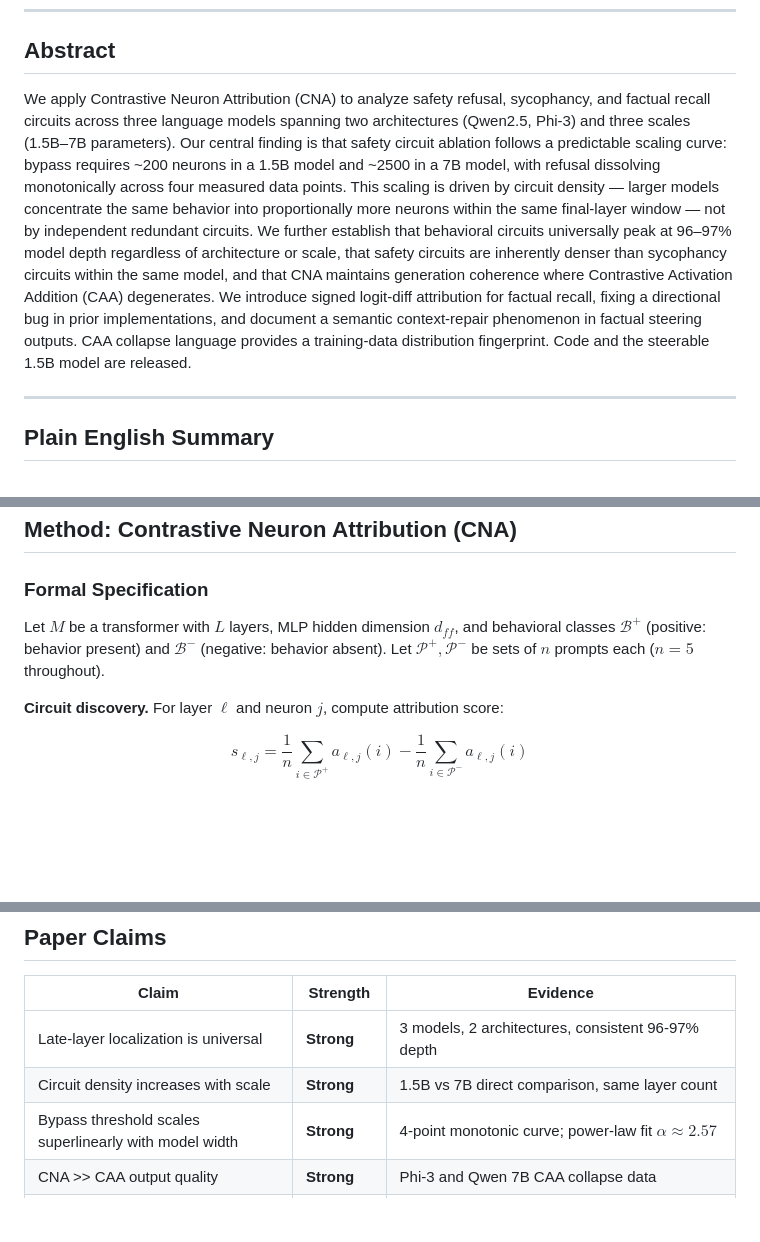
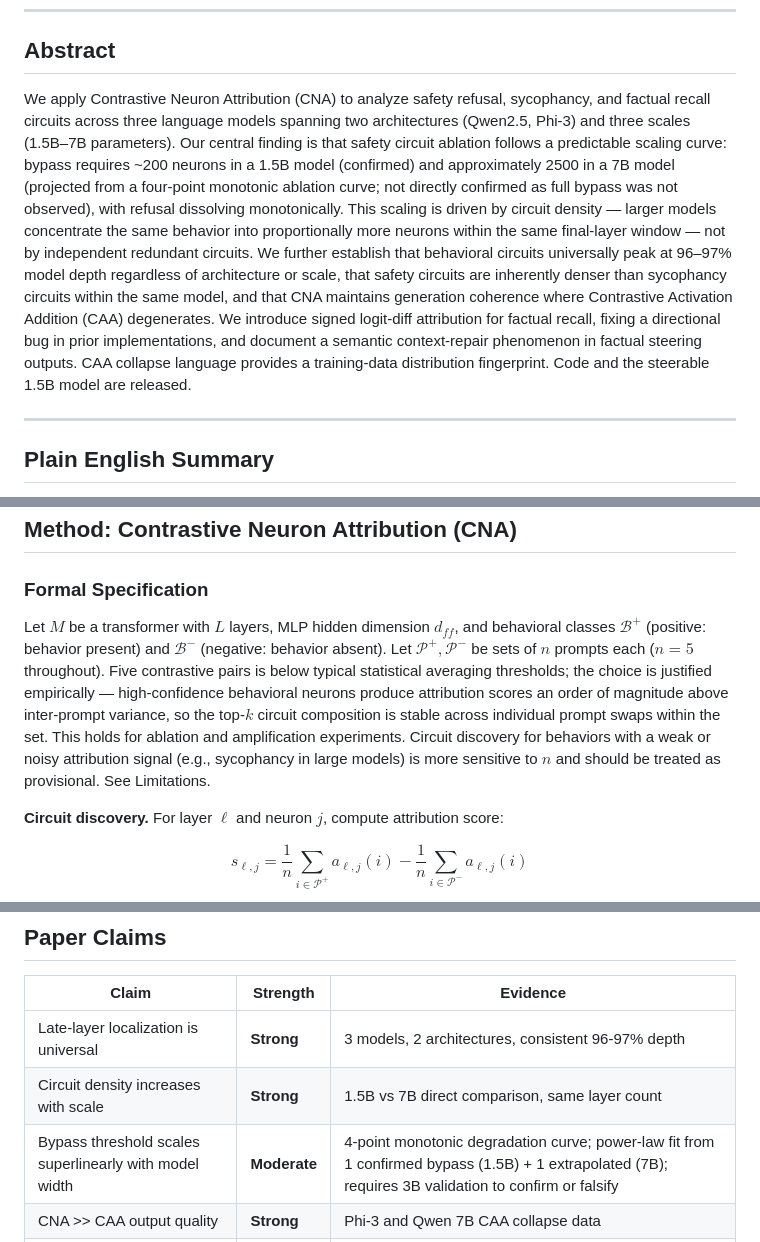
Before and after one commit to Alethia-Research/CNA-CAA-Research, a Markdown page: findings/FINDINGS.md, 3 parts joined by grey strips. Rendered like a GitHub page; blank space fills up the shorter version.

```diff
--- a/findings/FINDINGS.md
+++ b/findings/FINDINGS.md
@@ -8,7 +8,7 @@
 
 ## Abstract
 
-We apply Contrastive Neuron Attribution (CNA) to analyze safety refusal, sycophancy, and factual recall circuits across three language models spanning two architectures (Qwen2.5, Phi-3) and three scales (1.5B–7B parameters). Our central finding is that safety circuit ablation follows a predictable scaling curve: bypass requires ~200 neurons in a 1.5B model and ~2500 in a 7B model, with refusal dissolving monotonically across four measured data points. This scaling is driven by circuit density — larger models concentrate the same behavior into proportionally more neurons within the same final-layer window — not by independent redundant circuits. We further establish that behavioral circuits universally peak at 96–97% model depth regardless of architecture or scale, that safety circuits are inherently denser than sycophancy circuits within the same model, and that CNA maintains generation coherence where Contrastive Activation Addition (CAA) degenerates. We introduce signed logit-diff attribution for factual recall, fixing a directional bug in prior implementations, and document a semantic context-repair phenomenon in factual steering outputs. CAA collapse language provides a training-data distribution fingerprint. Code and the steerable 1.5B model are released.
+We apply Contrastive Neuron Attribution (CNA) to analyze safety refusal, sycophancy, and factual recall circuits across three language models spanning two architectures (Qwen2.5, Phi-3) and three scales (1.5B–7B parameters). Our central finding is that safety circuit ablation follows a predictable scaling curve: bypass requires ~200 neurons in a 1.5B model (confirmed) and approximately 2500 in a 7B model (projected from a four-point monotonic ablation curve; not directly confirmed as full bypass was not observed), with refusal dissolving monotonically. This scaling is driven by circuit density — larger models concentrate the same behavior into proportionally more neurons within the same final-layer window — not by independent redundant circuits. We further establish that behavioral circuits universally peak at 96–97% model depth regardless of architecture or scale, that safety circuits are inherently denser than sycophancy circuits within the same model, and that CNA maintains generation coherence where Contrastive Activation Addition (CAA) degenerates. We introduce signed logit-diff attribution for factual recall, fixing a directional bug in prior implementations, and document a semantic context-repair phenomenon in factual steering outputs. CAA collapse language provides a training-data distribution fingerprint. Code and the steerable 1.5B model are released.
 
 ---
 
@@ -47,7 +47,7 @@ Central finding: safety circuits scale predictably. Larger models encode safety
 
 ### Formal Specification
 
-Let $M$ be a transformer with $L$ layers, MLP hidden dimension $d_{ff}$, and behavioral classes $\mathcal{B}^+$ (positive: behavior present) and $\mathcal{B}^-$ (negative: behavior absent). Let $\mathcal{P}^+, \mathcal{P}^-$ be sets of $n$ prompts each ($n=5$ throughout).
+Let $M$ be a transformer with $L$ layers, MLP hidden dimension $d_{ff}$, and behavioral classes $\mathcal{B}^+$ (positive: behavior present) and $\mathcal{B}^-$ (negative: behavior absent). Let $\mathcal{P}^+, \mathcal{P}^-$ be sets of $n$ prompts each ($n=5$ throughout). Five contrastive pairs is below typical statistical averaging thresholds; the choice is justified empirically — high-confidence behavioral neurons produce attribution scores an order of magnitude above inter-prompt variance, so the top-$k$ circuit composition is stable across individual prompt swaps within the set. This holds for ablation and amplification experiments. Circuit discovery for behaviors with a weak or noisy attribution signal (e.g., sycophancy in large models) is more sensitive to $n$ and should be treated as provisional. See Limitations.
 
 **Circuit discovery.** For layer $\ell$ and neuron $j$, compute attribution score:
 
@@ -455,7 +463,7 @@ Ablating the safety circuit (200 neurons in L27) leaves sycophancy behavior full
 |---|---|---|
 | Late-layer localization is universal | **Strong** | 3 models, 2 architectures, consistent 96-97% depth |
 | Circuit density increases with scale | **Strong** | 1.5B vs 7B direct comparison, same layer count |
-| Bypass threshold scales superlinearly with model width | **Strong** | 4-point monotonic curve; power-law fit $\alpha \approx 2.57$ |
+| Bypass threshold scales superlinearly with model width | **Moderate** | 4-point monotonic degradation curve; power-law fit from 1 confirmed bypass (1.5B) + 1 extrapolated (7B); requires 3B validation to confirm or falsify |
 | CNA >> CAA output quality | **Strong** | Phi-3 and Qwen 7B CAA collapse data |
 | Signed attribution enables bidirectional factual steering | **Moderate** | 4/5 pairs both directions, 5/5 backward |
 | Factual circuits encode categorical frames | **Moderate** | 5 consistent context-repair examples |
```
Also changed, not shown: other parts of findings/FINDINGS.md (+33 -25 lines).
